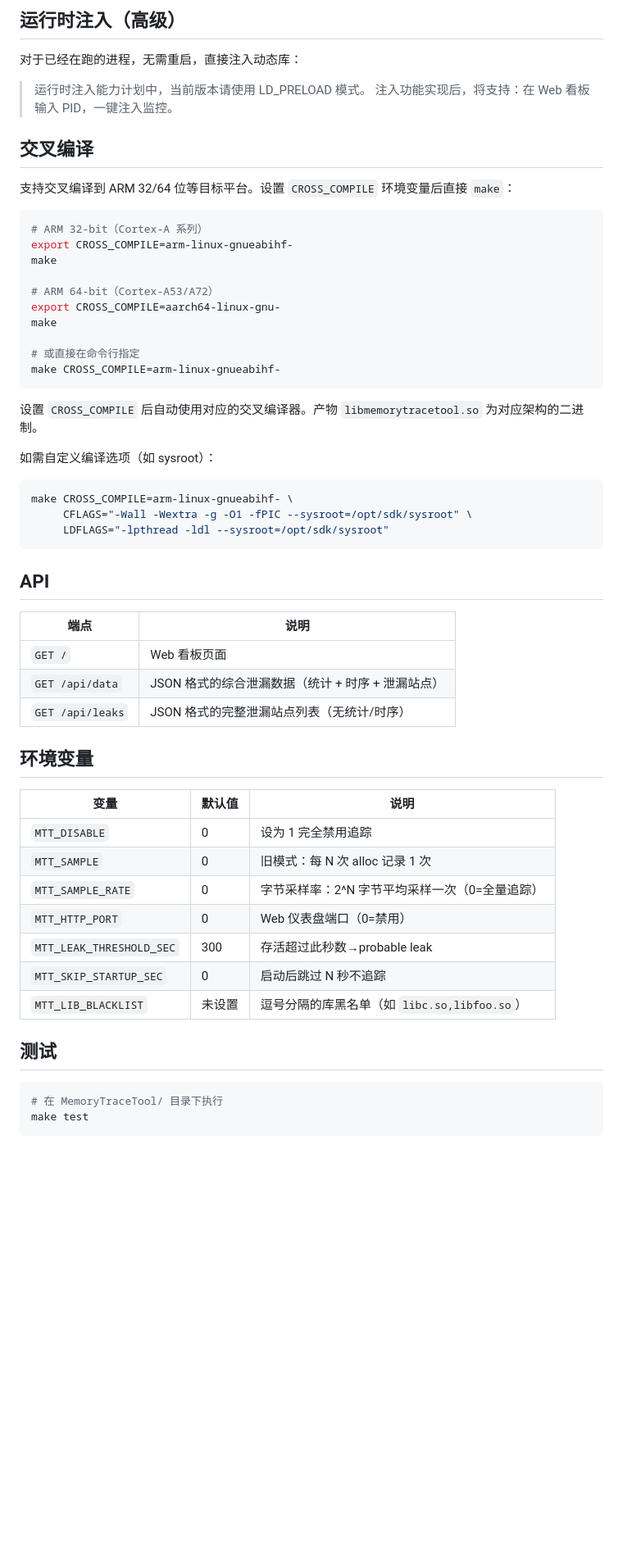
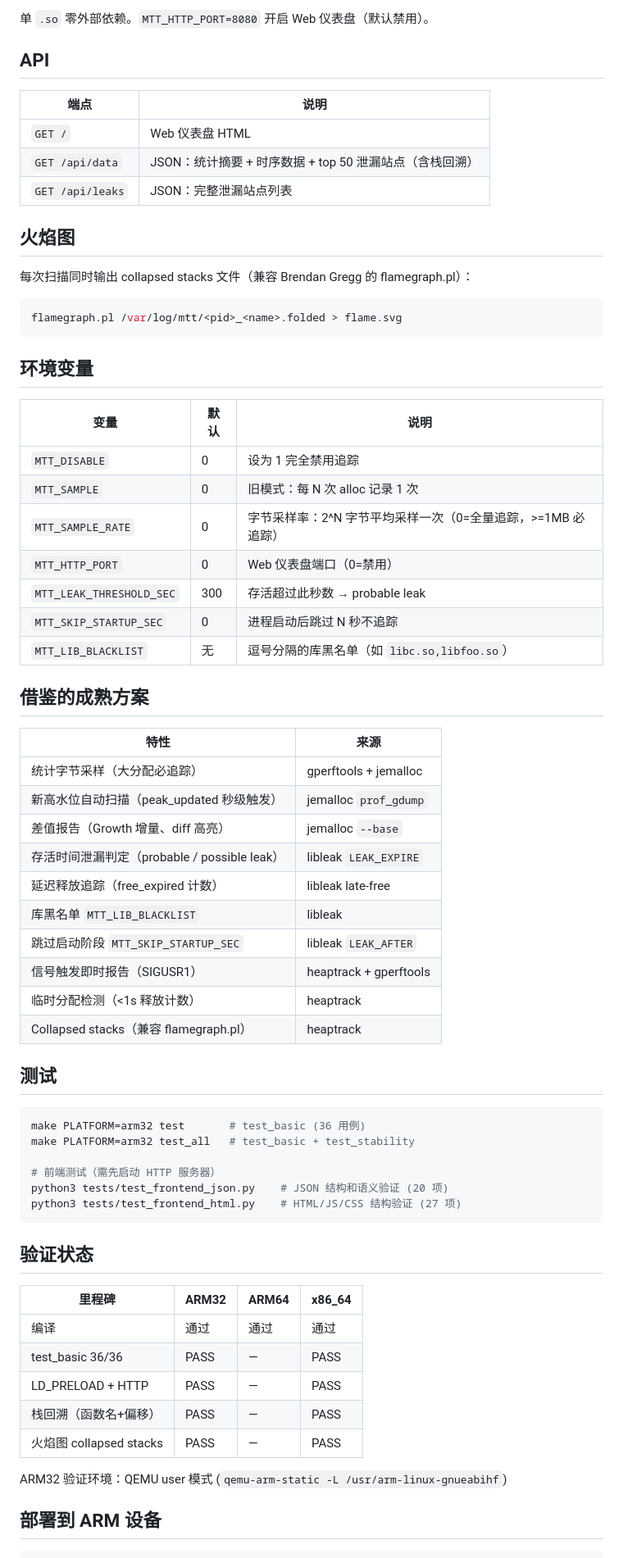
Before and after one commit to rookie-xukailin/MemoryTraceTool, a Markdown page: README.md, the part around one of its changes. Shown at 82% size. GitHub-like rendering; blank space fills up the shorter version.

````diff
--- a/README.md
+++ b/README.md
@@ -74,60 +60,70 @@ gcc -Iinclude -o myapp myapp.c build/libmemorytracetool.so -lpthread -ldl
-## 运行时注入（高级）
-
-对于已经在跑的进程，无需重启，直接注入动态库：
-
-> 运行时注入能力计划中，当前版本请使用 LD_PRELOAD 模式。
-> 注入功能实现后，将支持：在 Web 看板输入 PID，一键注入监控。
-
-## 交叉编译
-
-支持交叉编译到 ARM 32/64 位等目标平台。设置 `CROSS_COMPILE` 环境变量后直接 `make`：
-
-```bash
-# ARM 32-bit（Cortex-A 系列）
-export CROSS_COMPILE=arm-linux-gnueabihf-
-make
-
-# ARM 64-bit（Cortex-A53/A72）
-export CROSS_COMPILE=aarch64-linux-gnu-
-make
-
-# 或直接在命令行指定
-make CROSS_COMPILE=arm-linux-gnueabihf-
-```
-
-设置 `CROSS_COMPILE` 后自动使用对应的交叉编译器。产物 `libmemorytracetool.so` 为对应架构的二进制。
-
-如需自定义编译选项（如 sysroot）：
-
-```bash
-make CROSS_COMPILE=arm-linux-gnueabihf- \
-     CFLAGS="-Wall -Wextra -g -O1 -fPIC --sysroot=/opt/sdk/sysroot" \
-     LDFLAGS="-lpthread -ldl --sysroot=/opt/sdk/sysroot"
-```
+单 `.so` 零外部依赖。`MTT_HTTP_PORT=8080` 开启 Web 仪表盘（默认禁用）。
 
 ## API
 
 | 端点 | 说明 |
 |------|------|
-| `GET /` | Web 看板页面 |
-| `GET /api/data` | JSON 格式的综合泄漏数据（统计 + 时序 + 泄漏站点） |
-| `GET /api/leaks` | JSON 格式的完整泄漏站点列表（无统计/时序） |
+| `GET /` | Web 仪表盘 HTML |
+| `GET /api/data` | JSON：统计摘要 + 时序数据 + top 50 泄漏站点（含栈回溯） |
+| `GET /api/leaks` | JSON：完整泄漏站点列表 |
+
+## 火焰图
+
+每次扫描同时输出 collapsed stacks 文件（兼容 Brendan Gregg 的 flamegraph.pl）：
+
+```bash
+flamegraph.pl /var/log/mtt/<pid>_<name>.folded > flame.svg
+```
 
 ## 环境变量
 
-| 变量 | 默认值 | 说明 |
-|------|--------|------|
+| 变量 | 默认 | 说明 |
+|------|------|------|
 | `MTT_DISABLE` | 0 | 设为 1 完全禁用追踪 |
 | `MTT_SAMPLE` | 0 | 旧模式：每 N 次 alloc 记录 1 次 |
-| `MTT_SAMPLE_RATE` | 0 | 字节采样率：2^N 字节平均采样一次（0=全量追踪） |
+| `MTT_SAMPLE_RATE` | 0 | 字节采样率：2^N 字节平均采样一次（0=全量追踪，>=1MB 必追踪） |
 | `MTT_HTTP_PORT` | 0 | Web 仪表盘端口（0=禁用） |
-| `MTT_LEAK_THRESHOLD_SEC` | 300 | 存活超过此秒数→probable leak |
-| `MTT_SKIP_STARTUP_SEC` | 0 | 启动后跳过 N 秒不追踪 |
-| `MTT_LIB_BLACKLIST` | 未设置 | 逗号分隔的库黑名单（如 `libc.so,libfoo.so`） |
+| `MTT_LEAK_THRESHOLD_SEC` | 300 | 存活超过此秒数 → probable leak |
+| `MTT_SKIP_STARTUP_SEC` | 0 | 进程启动后跳过 N 秒不追踪 |
+| `MTT_LIB_BLACKLIST` | 无 | 逗号分隔的库黑名单（如 `libc.so,libfoo.so`） |
+
+## 借鉴的成熟方案
+
+| 特性 | 来源 |
+|------|------|
+| 统计字节采样（大分配必追踪） | gperftools + jemalloc |
+| 新高水位自动扫描（peak_updated 秒级触发） | jemalloc `prof_gdump` |
+| 差值报告（Growth 增量、diff 高亮） | jemalloc `--base` |
+| 存活时间泄漏判定（probable / possible leak） | libleak `LEAK_EXPIRE` |
+| 延迟释放追踪（free_expired 计数） | libleak late-free |
+| 库黑名单 `MTT_LIB_BLACKLIST` | libleak |
+| 跳过启动阶段 `MTT_SKIP_STARTUP_SEC` | libleak `LEAK_AFTER` |
+| 信号触发即时报告（SIGUSR1） | heaptrack + gperftools |
+| 临时分配检测（<1s 释放计数） | heaptrack |
+| Collapsed stacks（兼容 flamegraph.pl） | heaptrack |
 
 ## 测试
 
 ```bash
-# 在 MemoryTraceTool/ 目录下执行
-make test
+make PLATFORM=arm32 test       # test_basic (36 用例)
+make PLATFORM=arm32 test_all   # test_basic + test_stability
+
+# 前端测试（需先启动 HTTP 服务器）
+python3 tests/test_frontend_json.py    # JSON 结构和语义验证 (20 项)
+python3 tests/test_frontend_html.py    # HTML/JS/CSS 结构验证 (27 项)
 ```
+
+## 验证状态
+
+| 里程碑 | ARM32 | ARM64 | x86_64 |
+|--------|-------|-------|--------|
+| 编译 | 通过 | 通过 | 通过 |
+| test_basic 36/36 | PASS | — | PASS |
+| LD_PRELOAD + HTTP | PASS | — | PASS |
+| 栈回溯（函数名+偏移） | PASS | — | PASS |
+| 火焰图 collapsed stacks | PASS | — | PASS |
+
+ARM32 验证环境：QEMU user 模式 (`qemu-arm-static -L /usr/arm-linux-gnueabihf`)
+
+## 部署到 ARM 设备
+
````
Also changed, not shown: other parts of README.md (+54 -51 lines).
